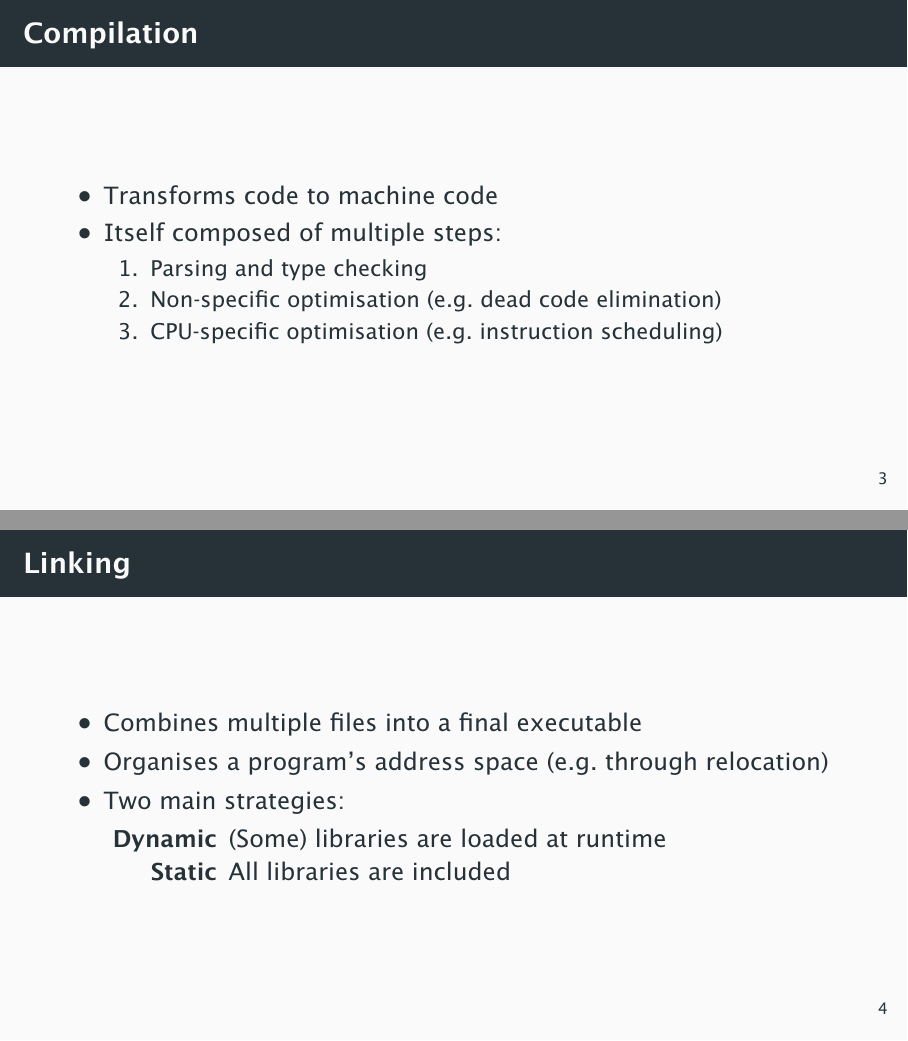
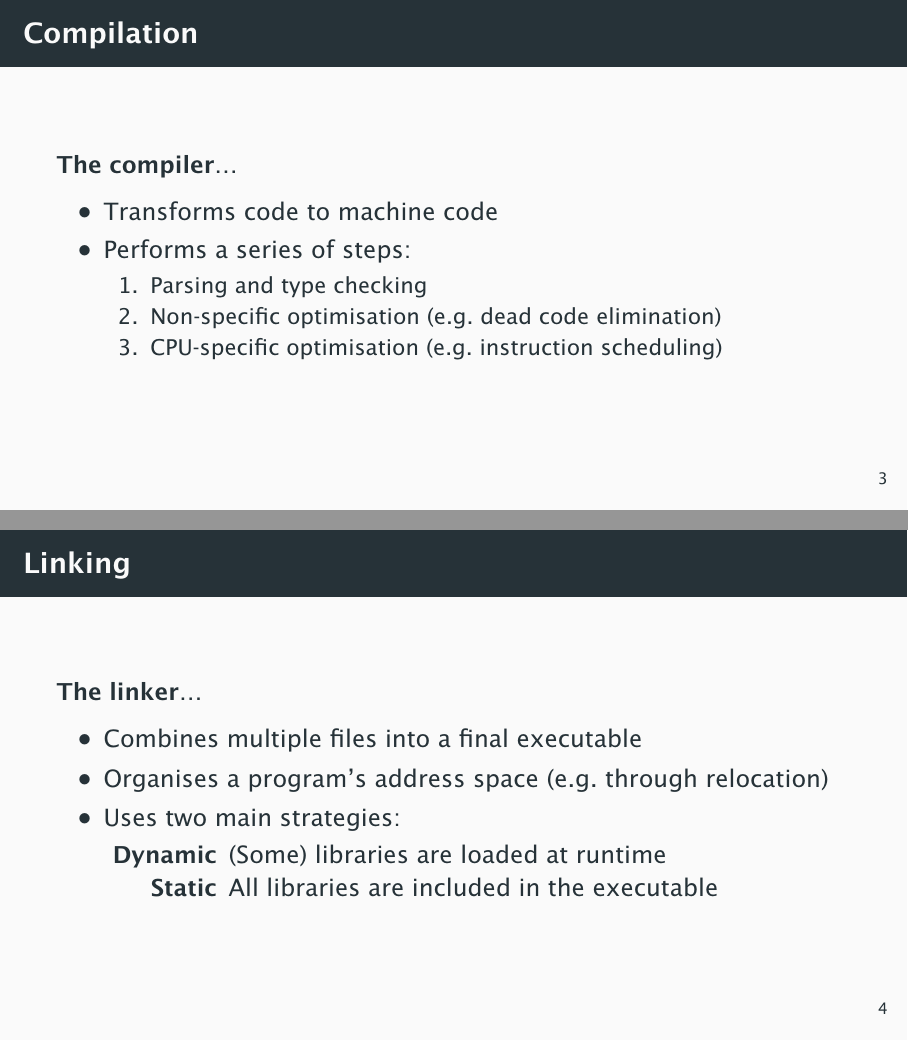
Before and after one commit to estimand/intro-to-cpp, LaTeX slides (05_compilation_and_debugging/slides/compilation_and_debugging.tex): pages 5 and 6 of 9, joined at a grey line. The pictures show the PDF file 05_compilation_and_debugging/slides/compilation_and_debugging.pdf that the author committed with the source.

Commit message:
Minor changes to compilation and debugging slides

```diff
--- a/05_compilation_and_debugging/slides/compilation_and_debugging.tex
+++ b/05_compilation_and_debugging/slides/compilation_and_debugging.tex
@@ -26,9 +27,10 @@
 \end{frame}
 
 \begin{frame}{Compilation}
+    \begin{block}{The compiler\ldots}
         \begin{itemize}
             \item Transforms code to machine code
-        \item Itself composed of multiple steps:
+            \item Performs a series of steps:
                   \begin{enumerate}
                       \item Parsing and type checking
                       \item Non\hyp{}specific optimisation
@@ -37,18 +39,22 @@
                             (e.g.\ instruction scheduling)
                   \end{enumerate}
         \end{itemize}
+    \end{block}
 \end{frame}
 
 \begin{frame}{Linking}
+    \begin{block}{The linker\ldots}
         \begin{itemize}
             \item Combines multiple files into a final executable
             \item Organises a program's address space (e.g.\ through relocation)
-        \item Two main strategies:
+            \item Uses two main strategies:
                   \begin{description}
                       \item[Dynamic] (Some) libraries are loaded at runtime
-                  \item[Static]  All libraries are included
+                      \item[Static]  All libraries are included in the
+                                     executable
                   \end{description}
         \end{itemize}
+    \end{block}
 \end{frame}
 
 \section{Debugging}
```
Also changed, not shown: 05_compilation_and_debugging/slides/compilation_and_debugging.pdf, 05_compilation_and_debugging/slides/compilation_and_debugging.tex (5 more changed lines). Lines whose indentation alone changed are shown as unchanged.
